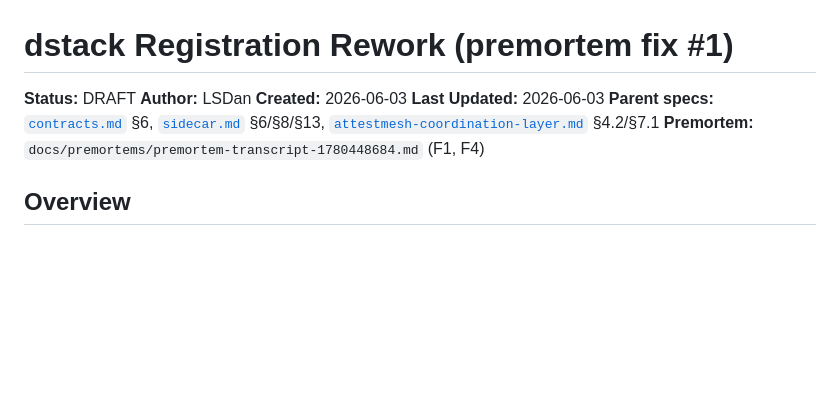
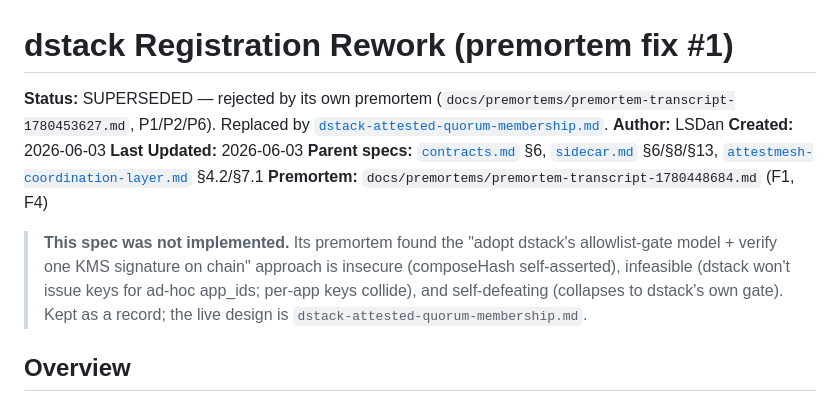
Before and after one commit to AttestMesh/AttestMesh, a Markdown page: docs/specs/dstack-registration-rework.md, the part around the change. GitHub-like rendering; blank space fills up the shorter version.

```diff
--- a/docs/specs/dstack-registration-rework.md
+++ b/docs/specs/dstack-registration-rework.md
@@ -1,11 +1,13 @@
 # dstack Registration Rework (premortem fix #1)
 
-**Status:** DRAFT
+**Status:** SUPERSEDED — rejected by its own premortem (`docs/premortems/premortem-transcript-1780453627.md`, P1/P2/P6). Replaced by [`dstack-attested-quorum-membership.md`](./dstack-attested-quorum-membership.md).
 **Author:** LSDan
 **Created:** 2026-06-03
 **Last Updated:** 2026-06-03
 **Parent specs:** [`contracts.md`](./contracts.md) §6, [`sidecar.md`](./sidecar.md) §6/§8/§13, [`attestmesh-coordination-layer.md`](./attestmesh-coordination-layer.md) §4.2/§7.1
 **Premortem:** `docs/premortems/premortem-transcript-1780448684.md` (F1, F4)
+
+> **This spec was not implemented.** Its premortem found the "adopt dstack's allowlist-gate model + verify one KMS signature on chain" approach is insecure (composeHash self-asserted), infeasible (dstack won't issue keys for ad-hoc app_ids; per-app keys collide), and self-defeating (collapses to dstack's own gate). Kept as a record; the live design is `dstack-attested-quorum-membership.md`.
 
 ## Overview
 
```
Also changed, not shown: docs/specs/dstack-attested-quorum-membership.md (added, +142 -0 lines).
